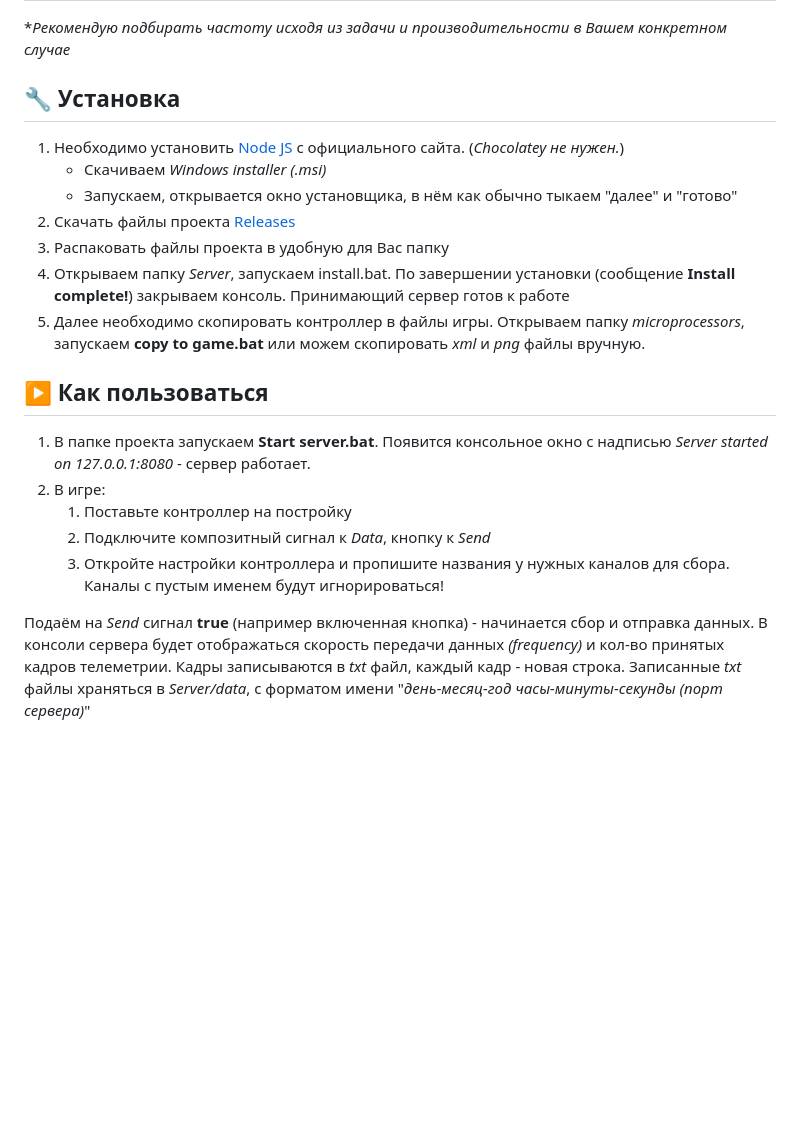
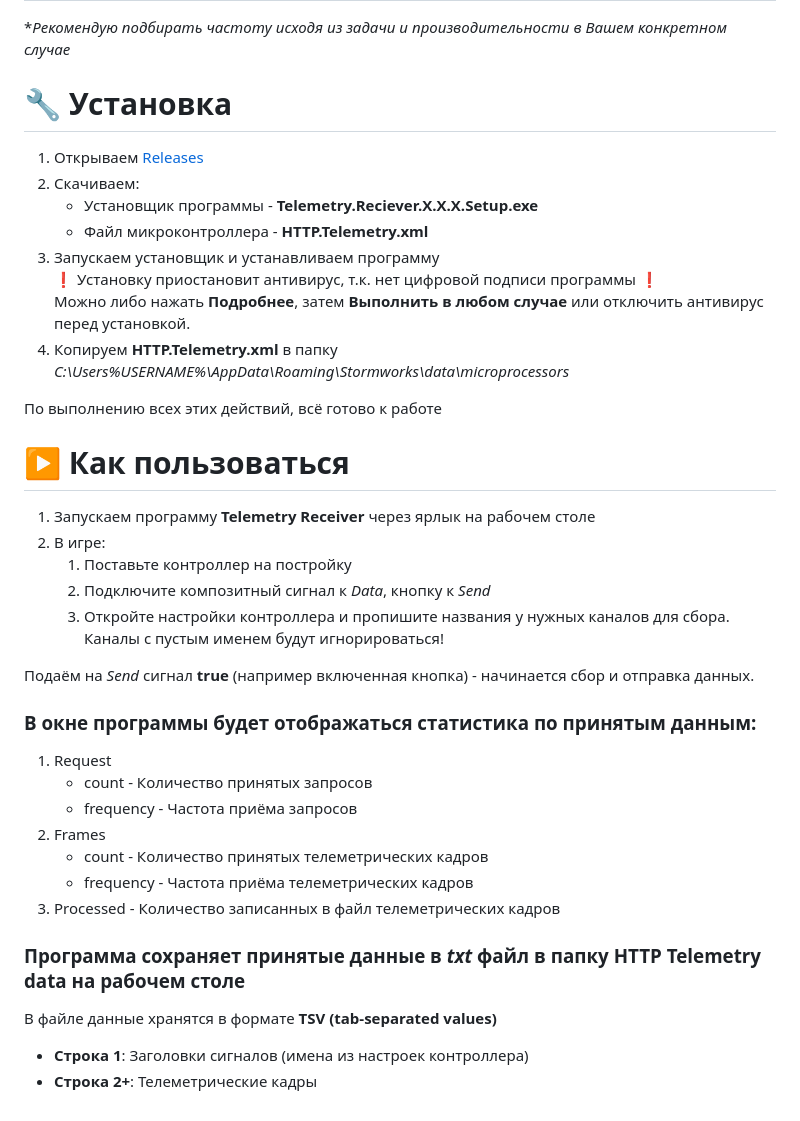
Before and after one commit to SavelievGleb/StormWorks_HTTP_Telemetry, a Markdown page: README.md, the part around the change printed below. GitHub-like rendering; blank space fills up the shorter version.

```diff
--- a/README.md
+++ b/README.md
@@ -35,22 +34,40 @@
 
 **Рекомендую подбирать частоту исходя из задачи и производительности в Вашем конкретном случае*
 
-## 🔧 Установка
+# 🔧 Установка
 
-1. Необходимо установить [Node JS](https://nodejs.org/) с официального сайта. (*Chocolatey не нужен.*)
-    - Скачиваем *Windows installer (.msi)*
-    - Запускаем, открывается окно установщика, в нём как обычно тыкаем "далее" и "готово"
-1. Скачать файлы проекта [Releases](https://github.com/SavelievGleb/StormWorks_HTTP_Telemetry/releases)
-1. Распаковать файлы проекта в удобную для Вас папку
-1. Открываем папку *Server*, запускаем install.bat. По завершении установки (сообщение **Install complete!**) закрываем консоль. Принимающий сервер готов к работе
-1. Далее необходимо скопировать контроллер в файлы игры. Открываем папку *microprocessors*, запускаем **copy to game.bat** или можем скопировать *xml* и *png* файлы вручную.
+1. Открываем [Releases](https://github.com/SavelievGleb/StormWorks_HTTP_Telemetry/releases)
+1. Скачиваем:
+    - Установщик программы - **Telemetry.Reciever.X.X.X.Setup.exe**
+    - Файл микроконтроллера - **HTTP.Telemetry.xml**
+1. Запускаем установщик и устанавливаем программу<br>
+❗ Установку приостановит антивирус, т.к. нет цифровой подписи программы ❗<br>
+Можно либо нажать **Подробнее**, затем **Выполнить в любом случае** или отключить антивирус перед установкой.
+1. Копируем **HTTP.Telemetry.xml** в папку *C:\Users\%USERNAME%\AppData\Roaming\Stormworks\data\microprocessors*
 
-## ▶️ Как пользоваться
+По выполнению всех этих действий, всё готово к работе
 
-1. В папке проекта запускаем **Start server.bat**. Появится консольное окно с надписью *Server started on 127.0.0.1:8080* - сервер работает.
+# ▶ Как пользоваться
+
+1. Запускаем программу **Telemetry Receiver** через ярлык на рабочем столе
 1. В игре:
     1. Поставьте контроллер на постройку
     1. Подключите композитный сигнал к *Data*, кнопку к *Send*
     1. Откройте настройки контроллера и пропишите названия у нужных каналов для сбора. Каналы с пустым именем будут игнорироваться!
 
-Подаём на *Send* сигнал **true** (например включенная кнопка) - начинается сбор и отправка данных. В консоли сервера будет отображаться скорость передачи данных *(frequency)* и кол-во принятых кадров телеметрии. Кадры записываются в *txt* файл, каждый кадр - новая строка. Записанные *txt* файлы храняться в *Server/data*, с форматом имени "*день-месяц-год часы-минуты-секунды (порт сервера)*"
+Подаём на *Send* сигнал **true** (например включенная кнопка) - начинается сбор и отправка данных.
+
+### В окне программы будет отображаться статистика по принятым данным:
+1. Request
+    - count - Количество принятых запросов
+    - frequency - Частота приёма запросов
+1. Frames
+    - count - Количество принятых телеметрических кадров
+    - frequency - Частота приёма телеметрических кадров
+1. Processed - Количество записанных в файл телеметрических кадров
+
+### Программа сохраняет принятые данные в *txt* файл в папку **HTTP Telemetry data** на рабочем столе
+
+В файле данные хранятся в формате **TSV (tab-separated values)**
+- **Строка 1**: Заголовки сигналов (имена из настроек контроллера)
+- **Строка 2+**: Телеметрические кадры
```
Also changed, not shown: other parts of README.md (+0 -1 lines), docs/README.en.md (+44 -27 lines).
